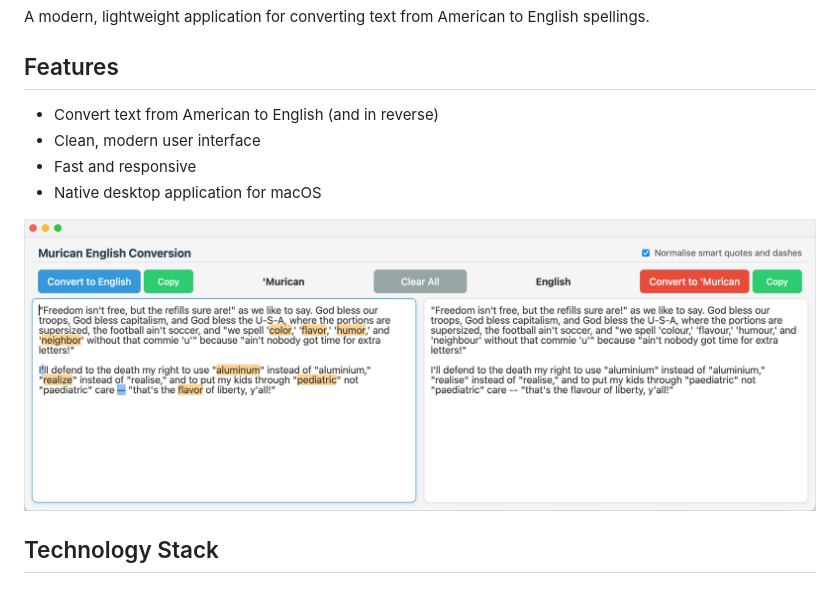
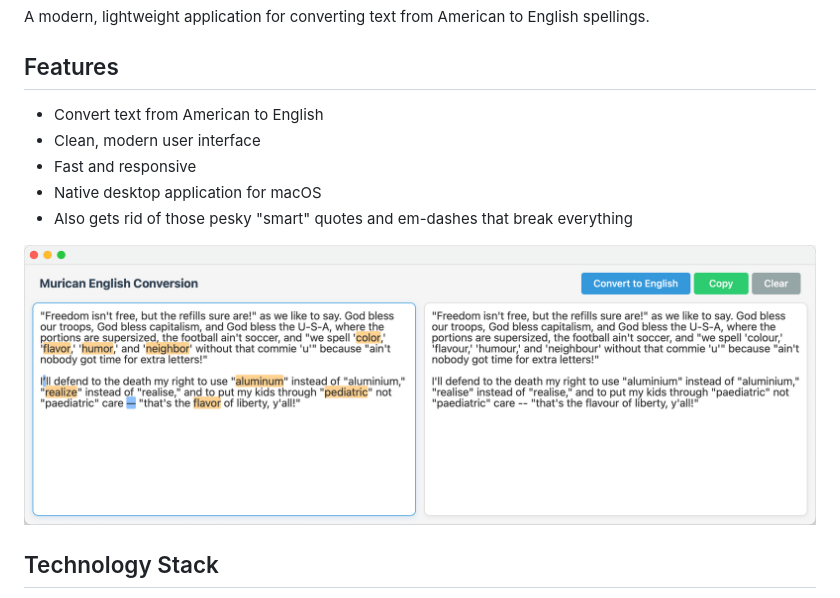
Before and after one commit to sammcj/m2e, a Markdown page: README.md, the part around one of its changes. GitHub-like rendering; pictures changed too: screenshots/app-screenshot.png.

Commit message:
dict

```diff
--- a/README.md
+++ b/README.md
@@ -4,8 +4,9 @@ A modern, lightweight application for converting text from American to English s
 
 ## Features
 
-- Convert text from American to English (and in reverse)
+- Convert text from American to English
 - Clean, modern user interface
 - Fast and responsive
 - Native desktop application for macOS
+- Also gets rid of those pesky "smart" quotes and em-dashes that break everything
 
```
Also changed, not shown: other parts of README.md (+1 -1 lines).
